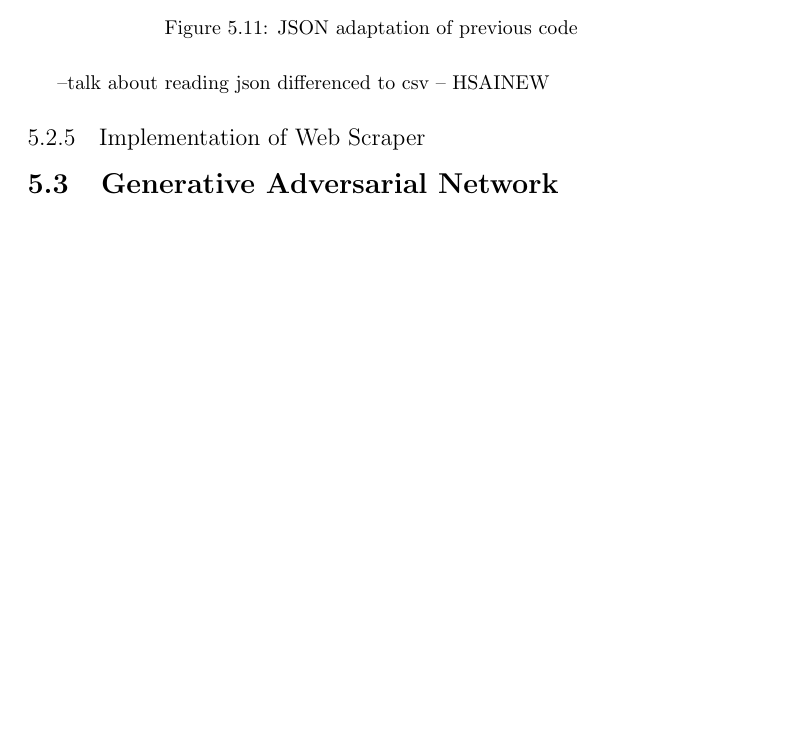
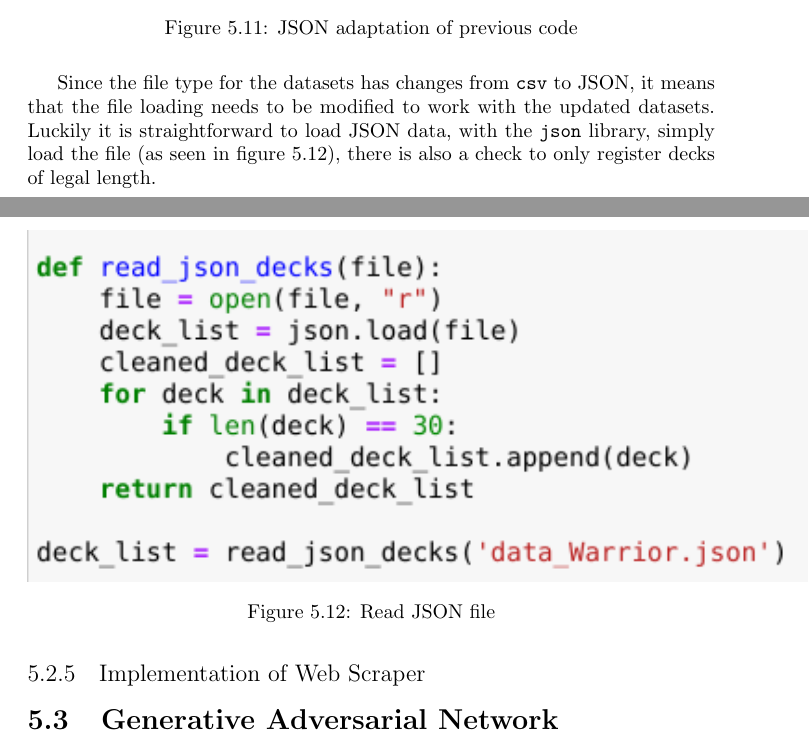
Before and after one commit to CallumRbrts/Hearthstone-deck-building-ai, a LaTeX thesis (Documentation/Literature Review/Hearthstone-ai.tex): part of page 43 of 53 before the commit and two parts of pages 43 and 44 of 54 after it, the two joined at a grey line, cut so that both start at the same text, the shorter picture padded with empty space. Compiled offline with pdfLaTeX.

Commit message:
Finished Improved Method of Web Scraping for report

```diff
--- a/Documentation/Literature Review/Hearthstone-ai.tex
+++ b/Documentation/Literature Review/Hearthstone-ai.tex
@@ -488,7 +488,14 @@ To convert the scraped data to a JSON format, the name of the cards need to be s
  \label{board}
 \end{figure}
 
---talk about reading json differenced to csv -- HSAINEW
+Since the file type for the datasets has changes from \texttt{csv} to JSON, it means that the file loading needs to be modified to work with the updated datasets. Luckily it is straightforward to load JSON data, with the \texttt{json} library, simply load the file (as seen in figure 5.12), there is also a check to only register decks of legal length.
+
+\begin{figure}[H]
+\centering
+\includegraphics[width=1.25\textwidth]{readJSONDecks}
+\caption{Read JSON file\protect}
+ \label{board}
+\end{figure}
 
 \subsection{Implementation of Web Scraper}
 \section{Generative Adversarial Network}
```
Also changed, not shown: Documentation/Literature Review/Hearthstone-ai.pdf, Documentation/Literature Review/readJSONDecks.png (added), 4 other files.
